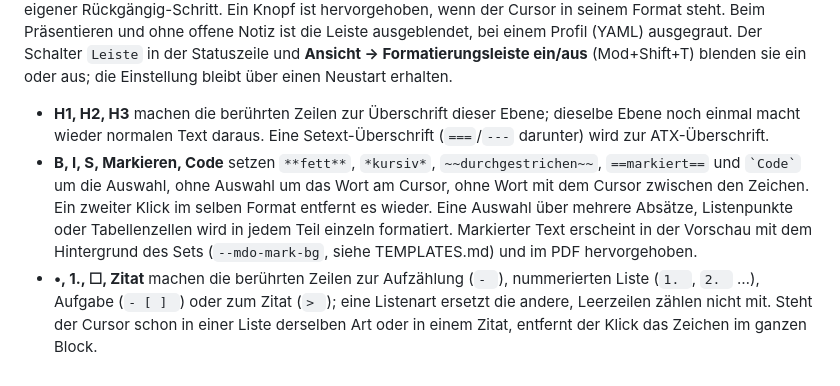
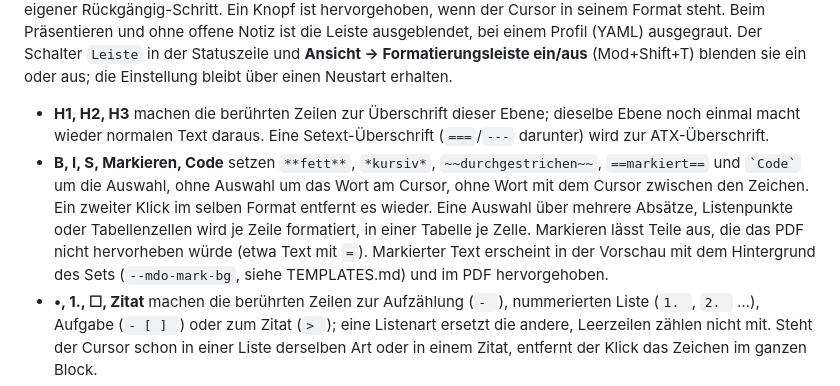
Before and after one commit to jcmx9/MarkdownOffice, a Markdown page: README.md, the part around the change. Rendered like a GitHub page.

Commit message:
docs: inline formats apply per line; Markieren skips what would not render

```diff
--- a/README.md
+++ b/README.md
@@ -136,7 +136,7 @@ Ein Rechtsklick auf einen Tab oder auf den Dateinamen in der Statuszeile öffnet
 Unter der Tableiste liegt im Editor (Code und Vorschau) eine Leiste, die Markdown an der Cursorposition einfügt: `H1 H2 H3 │ B I S Markieren Code │ • 1. ☐ Zitat │ Link │ Tabelle ▾ │ Box ▾ │ Seitenumbruch`. Sie fügt nur einfaches GFM ein, das die Pipeline unverändert liest, und nichts, was nur ein bestimmtes Set versteht. Die Knöpfe nehmen dem Editor den Fokus nicht, die Auswahl bleibt also erhalten; jeder Klick ist ein eigener Rückgängig-Schritt. Ein Knopf ist hervorgehoben, wenn der Cursor in seinem Format steht. Beim Präsentieren und ohne offene Notiz ist die Leiste ausgeblendet, bei einem Profil (YAML) ausgegraut. Der Schalter `Leiste` in der Statuszeile und **Ansicht → Formatierungsleiste ein/aus** (Mod+Shift+T) blenden sie ein oder aus; die Einstellung bleibt über einen Neustart erhalten.
 
 - **H1, H2, H3** machen die berührten Zeilen zur Überschrift dieser Ebene; dieselbe Ebene noch einmal macht wieder normalen Text daraus. Eine Setext-Überschrift (`===`/`---` darunter) wird zur ATX-Überschrift.
-- **B, I, S, Markieren, Code** setzen `**fett**`, `*kursiv*`, `~~durchgestrichen~~`, `==markiert==` und `` `Code` `` um die Auswahl, ohne Auswahl um das Wort am Cursor, ohne Wort mit dem Cursor zwischen den Zeichen. Ein zweiter Klick im selben Format entfernt es wieder. Eine Auswahl über mehrere Absätze, Listenpunkte oder Tabellenzellen wird in jedem Teil einzeln formatiert. Markierter Text erscheint in der Vorschau mit dem Hintergrund des Sets (`--mdo-mark-bg`, siehe TEMPLATES.md) und im PDF hervorgehoben.
+- **B, I, S, Markieren, Code** setzen `**fett**`, `*kursiv*`, `~~durchgestrichen~~`, `==markiert==` und `` `Code` `` um die Auswahl, ohne Auswahl um das Wort am Cursor, ohne Wort mit dem Cursor zwischen den Zeichen. Ein zweiter Klick im selben Format entfernt es wieder. Eine Auswahl über mehrere Absätze, Listenpunkte oder Tabellenzellen wird je Zeile formatiert, in einer Tabelle je Zelle. Markieren lässt Teile aus, die das PDF nicht hervorheben würde (etwa Text mit `=`). Markierter Text erscheint in der Vorschau mit dem Hintergrund des Sets (`--mdo-mark-bg`, siehe TEMPLATES.md) und im PDF hervorgehoben.
 - **•, 1., ☐, Zitat** machen die berührten Zeilen zur Aufzählung (`- `), nummerierten Liste (`1. `, `2. ` …), Aufgabe (`- [ ] `) oder zum Zitat (`> `); eine Listenart ersetzt die andere, Leerzeilen zählen nicht mit. Steht der Cursor schon in einer Liste derselben Art oder in einem Zitat, entfernt der Klick das Zeichen im ganzen Block.
 - **Link** macht aus der Auswahl `[Auswahl]()` mit dem Cursor in der Klammer; liegt eine einzelne `http(s)://`-Adresse in der Zwischenablage, wird sie gleich eingesetzt. Die Zwischenablage wird nur bei diesem Klick gelesen.
 - **Tabelle ▾** öffnet ein Raster (bis 8 Spalten × 10 Zeilen); „3 × 4“ heißt drei Spalten und vier Zeilen einschließlich der Kopfzeile. Ein Klick fügt eine leere GFM-Tabelle nach dem Absatz des Cursors ein, der Cursor steht in der ersten Kopfzelle. Steht der Cursor in einer Tabelle, bietet derselbe Knopf „Zeile darunter einfügen“, „Spalte rechts einfügen“, „Zeile löschen“ und „Spalte löschen“; die Kopf- und die Trennzeile lassen sich nicht löschen, die letzte Spalte auch nicht. Nur die betroffenen Zellen ändern sich. In Listen und Zitaten fügt die Leiste keine Tabelle ein (die Vorschau zeigt nur Tabellen auf oberster Ebene).
```
Also changed, not shown: README.en.md (+1 -1 lines).
